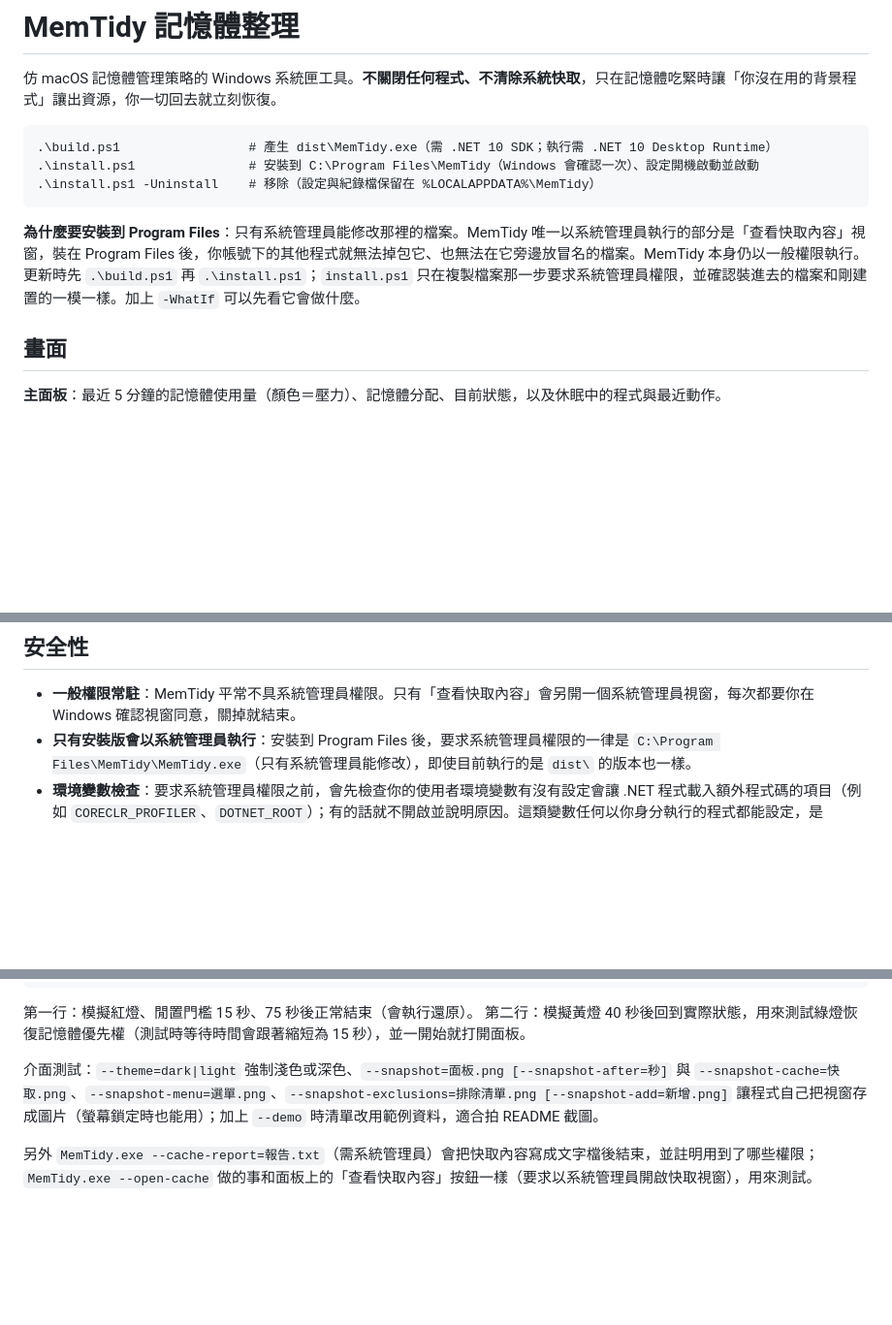
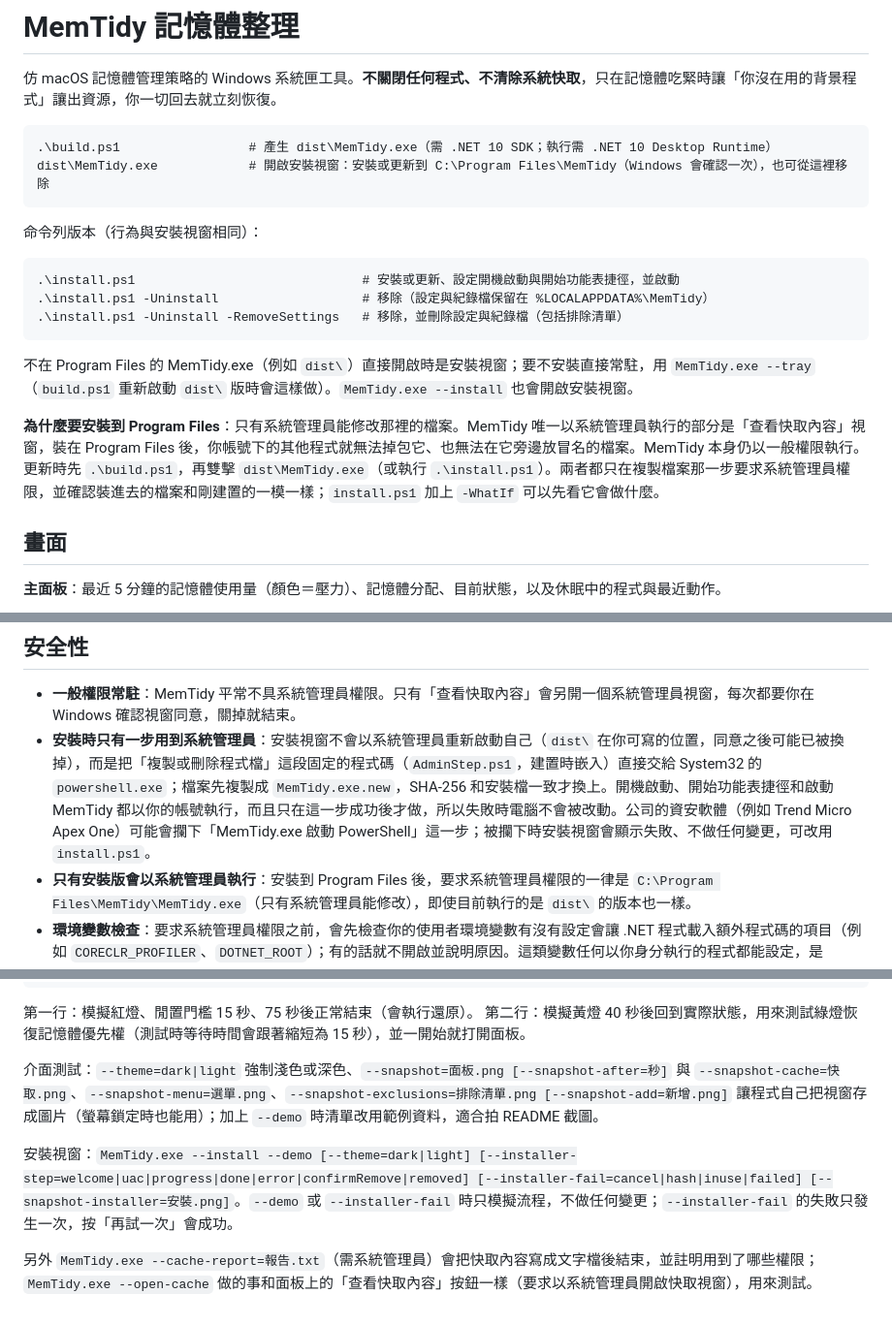
Before and after one commit to 71658-dev/MemTidy, a Markdown page: README.md, 3 parts joined by grey strips. Shown at 97% size. GitHub-like rendering; blank space fills up the shorter version.

````diff
--- a/README.md
+++ b/README.md
@@ -4,11 +4,20 @@
 
 ```
 .\build.ps1                 # 產生 dist\MemTidy.exe（需 .NET 10 SDK；執行需 .NET 10 Desktop Runtime）
-.\install.ps1               # 安裝到 C:\Program Files\MemTidy（Windows 會確認一次）、設定開機啟動並啟動
-.\install.ps1 -Uninstall    # 移除（設定與紀錄檔保留在 %LOCALAPPDATA%\MemTidy）
+dist\MemTidy.exe            # 開啟安裝視窗：安裝或更新到 C:\Program Files\MemTidy（Windows 會確認一次），也可從這裡移除
 ```
 
-**為什麼要安裝到 Program Files**：只有系統管理員能修改那裡的檔案。MemTidy 唯一以系統管理員執行的部分是「查看快取內容」視窗，裝在 Program Files 後，你帳號下的其他程式就無法掉包它、也無法在它旁邊放冒名的檔案。MemTidy 本身仍以一般權限執行。更新時先 `.\build.ps1` 再 `.\install.ps1`；`install.ps1` 只在複製檔案那一步要求系統管理員權限，並確認裝進去的檔案和剛建置的一模一樣。加上 `-WhatIf` 可以先看它會做什麼。
+命令列版本（行為與安裝視窗相同）：
+
+```
+.\install.ps1                              # 安裝或更新、設定開機啟動與開始功能表捷徑，並啟動
+.\install.ps1 -Uninstall                   # 移除（設定與紀錄檔保留在 %LOCALAPPDATA%\MemTidy）
+.\install.ps1 -Uninstall -RemoveSettings   # 移除，並刪除設定與紀錄檔（包括排除清單）
+```
+
+不在 Program Files 的 MemTidy.exe（例如 `dist\`）直接開啟時是安裝視窗；要不安裝直接常駐，用 `MemTidy.exe --tray`（`build.ps1` 重新啟動 `dist\` 版時會這樣做）。`MemTidy.exe --install` 也會開啟安裝視窗。
+
+**為什麼要安裝到 Program Files**：只有系統管理員能修改那裡的檔案。MemTidy 唯一以系統管理員執行的部分是「查看快取內容」視窗，裝在 Program Files 後，你帳號下的其他程式就無法掉包它、也無法在它旁邊放冒名的檔案。MemTidy 本身仍以一般權限執行。更新時先 `.\build.ps1`，再雙擊 `dist\MemTidy.exe`（或執行 `.\install.ps1`）。兩者都只在複製檔案那一步要求系統管理員權限，並確認裝進去的檔案和剛建置的一模一樣；`install.ps1` 加上 `-WhatIf` 可以先看它會做什麼。
 
 ## 畫面
 
@@ -77,6 +98,7 @@
 ## 安全性
 
 - **一般權限常駐**：MemTidy 平常不具系統管理員權限。只有「查看快取內容」會另開一個系統管理員視窗，每次都要你在 Windows 確認視窗同意，關掉就結束。
+- **安裝時只有一步用到系統管理員**：安裝視窗不會以系統管理員重新啟動自己（`dist\` 在你可寫的位置，同意之後可能已被換掉），而是把「複製或刪除程式檔」這段固定的程式碼（`AdminStep.ps1`，建置時嵌入）直接交給 System32 的 `powershell.exe`；檔案先複製成 `MemTidy.exe.new`，SHA-256 和安裝檔一致才換上。開機啟動、開始功能表捷徑和啟動 MemTidy 都以你的帳號執行，而且只在這一步成功後才做，所以失敗時電腦不會被改動。公司的資安軟體（例如 Trend Micro Apex One）可能會攔下「MemTidy.exe 啟動 PowerShell」這一步；被攔下時安裝視窗會顯示失敗、不做任何變更，可改用 `install.ps1`。
 - **只有安裝版會以系統管理員執行**：安裝到 Program Files 後，要求系統管理員權限的一律是 `C:\Program Files\MemTidy\MemTidy.exe`（只有系統管理員能修改），即使目前執行的是 `dist\` 的版本也一樣。
 - **環境變數檢查**：要求系統管理員權限之前，會先檢查你的使用者環境變數有沒有設定會讓 .NET 程式載入額外程式碼的項目（例如 `CORECLR_PROFILER`、`DOTNET_ROOT`）；有的話就不開啟並說明原因。這類變數任何以你身分執行的程式都能設定，是 Program Files 也擋不住的途徑。
 - **不碰重要軟體**：防毒與資安代理程式（Windows SmartScreen、Trend Micro 等）、憑證簽章元件（HiPKI、醫事憑證 ServiSign 等）、音訊、輸入法與協助工具一律不調整；除了程式名稱，也會比對發行者與安裝資料夾，改名過的元件也認得出來。
@@ -98,4 +120,6 @@ MemTidy.exe --force-pressure=yellow --force-for=40 --idle-minutes=0.25 --show-pa
 
 介面測試：`--theme=dark|light` 強制淺色或深色、`--snapshot=面板.png [--snapshot-after=秒]` 與 `--snapshot-cache=快取.png`、`--snapshot-menu=選單.png`、`--snapshot-exclusions=排除清單.png [--snapshot-add=新增.png]` 讓程式自己把視窗存成圖片（螢幕鎖定時也能用）；加上 `--demo` 時清單改用範例資料，適合拍 README 截圖。
 
+安裝視窗：`MemTidy.exe --install --demo [--theme=dark|light] [--installer-step=welcome|uac|progress|done|error|confirmRemove|removed] [--installer-fail=cancel|hash|inuse|failed] [--snapshot-installer=安裝.png]`。`--demo` 或 `--installer-fail` 時只模擬流程，不做任何變更；`--installer-fail` 的失敗只發生一次，按「再試一次」會成功。
+
 另外 `MemTidy.exe --cache-report=報告.txt`（需系統管理員）會把快取內容寫成文字檔後結束，並註明用到了哪些權限；`MemTidy.exe --open-cache` 做的事和面板上的「查看快取內容」按鈕一樣（要求以系統管理員開啟快取視窗），用來測試。
````
Also changed, not shown: other parts of README.md (+13 -1 lines), docs/screenshots/installer-dark.png (added), docs/screenshots/installer-light.png (added), docs/screenshots/installer-progress.png (added), 12 other files.
